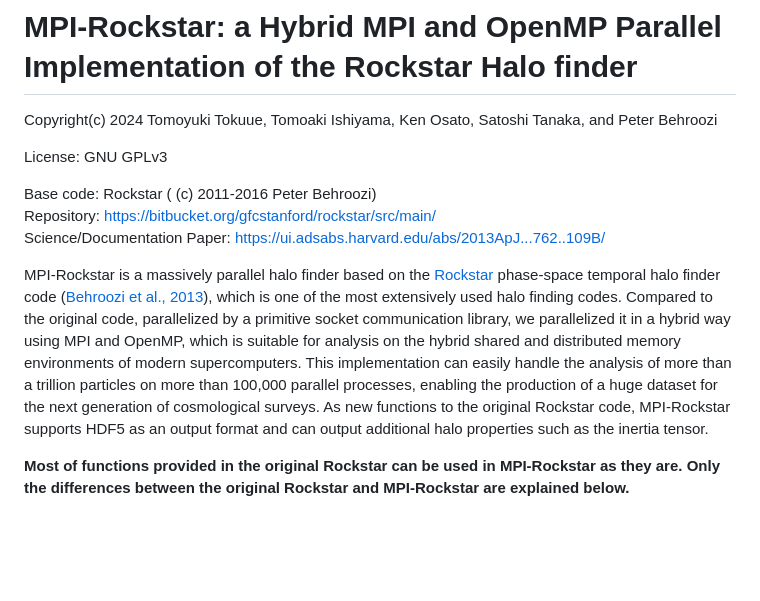
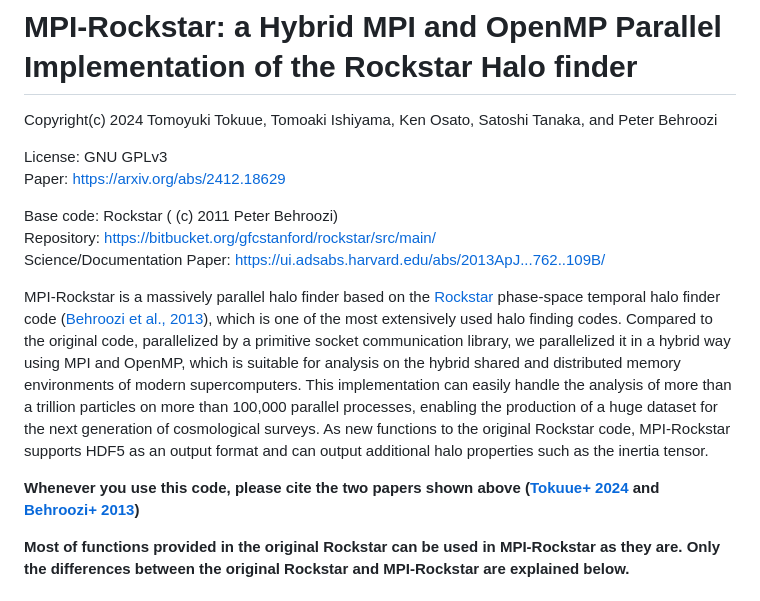
Before and after one commit to tomaszkacprzak/mpi-rockstar, a Markdown page: README.md, the part around the change. GitHub-like rendering; blank space fills up the shorter version.

Commit message:
add a link to arXiv

```diff
--- a/README.md
+++ b/README.md
@@ -3,12 +3,15 @@
 Copyright(c) 2024 Tomoyuki Tokuue, Tomoaki Ishiyama, Ken Osato, Satoshi Tanaka, and Peter Behroozi
 
 License: GNU GPLv3
+Paper: https://arxiv.org/abs/2412.18629
 
-Base code: Rockstar ( (c) 2011-2016 Peter Behroozi)
+Base code: Rockstar ( (c) 2011 Peter Behroozi)
 Repository: https://bitbucket.org/gfcstanford/rockstar/src/main/
 Science/Documentation Paper: https://ui.adsabs.harvard.edu/abs/2013ApJ...762..109B/
 
 MPI-Rockstar is a massively parallel halo finder based on the [Rockstar](https://bitbucket.org/gfcstanford/rockstar/) phase-space temporal halo finder code ([Behroozi et al., 2013](https://ui.adsabs.harvard.edu/abs/2013ApJ...762..109B/)), which is one of the most extensively used halo finding codes.  Compared to the original code, parallelized by a primitive socket communication library, we parallelized it in a hybrid way using MPI and OpenMP, which is suitable for analysis on the hybrid shared and distributed memory environments of modern supercomputers.  This implementation can easily handle the analysis of more than a trillion particles on more than 100,000 parallel processes, enabling the production of a huge dataset for the next generation of cosmological surveys. As new functions to the original Rockstar code, MPI-Rockstar supports HDF5 as an output format and can output additional halo properties such as the inertia tensor.
+
+**Whenever you use this code, please cite the two papers shown above ([Tokuue+ 2024](https://arxiv.org/abs/2412.18629) and [Behroozi+ 2013](https://ui.adsabs.harvard.edu/abs/2013ApJ...762..109B/))**
 
 **Most of functions provided in the original Rockstar can be used in MPI-Rockstar as they are. Only the differences between the original Rockstar and MPI-Rockstar are explained below.**
 
```
